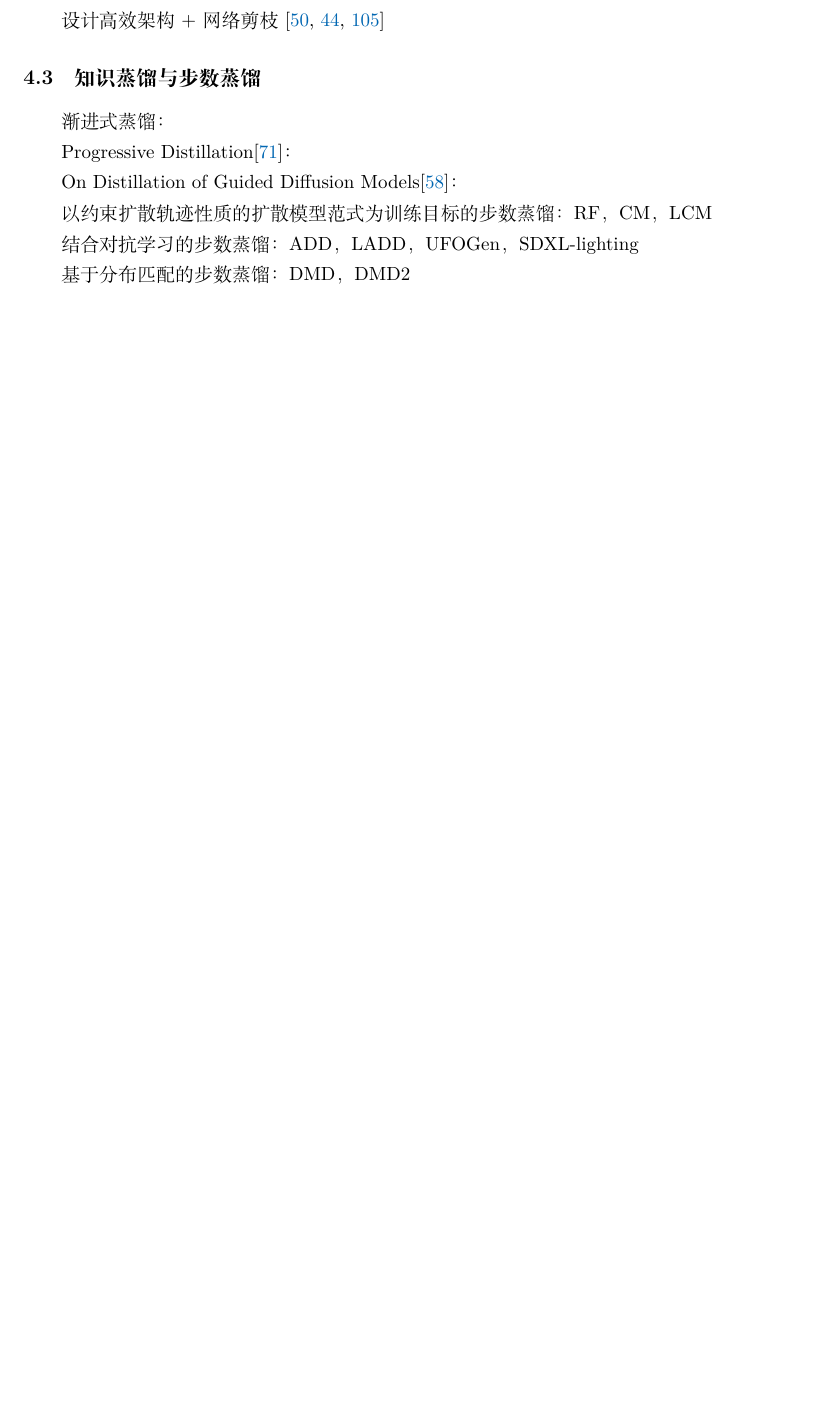
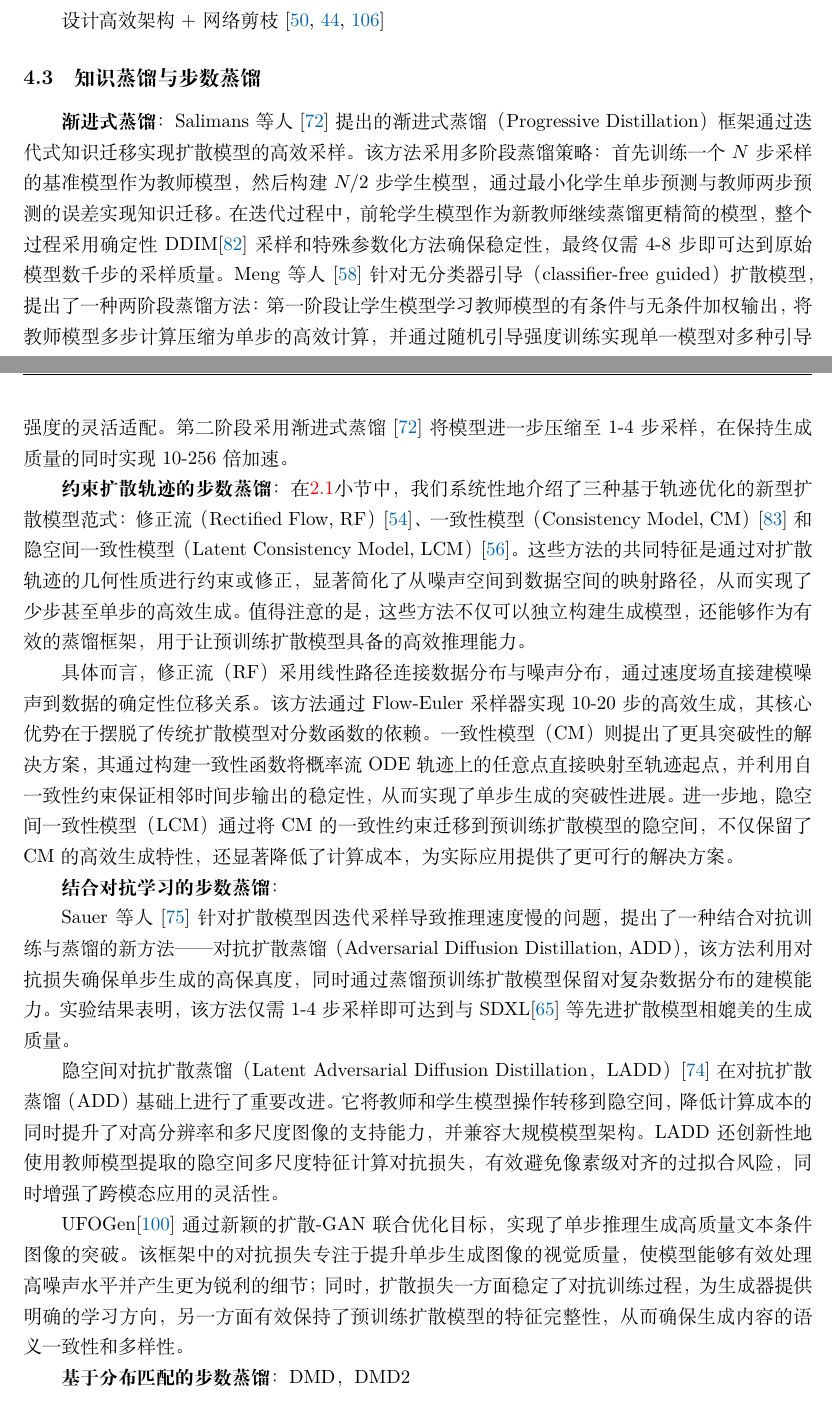
Before and after one commit to zhqiu/diffusion, a LaTeX document (main.tex): part of page 25 of 38 before the commit and two parts of pages 25 and 26 of 39 after it, the two joined at a grey line, cut so that both start at the same text, the shorter picture padded with empty space. Compiled offline with XeLaTeX.

Commit message:
4.26——16:40

```diff
--- a/main.tex
+++ b/main.tex
@@ -749,17 +750,22 @@ $\bar{\beta}_t=1-\bar{\alpha}_t$（$\bar{\alpha}_t$由(\ref{ddpm:bar_alpha})定
 
 \subsection{知识蒸馏与步数蒸馏}
 
-渐进式蒸馏：
+\textbf{渐进式蒸馏}： Salimans等人\cite{salimans2021progressive}提出的渐进式蒸馏（Progressive Distillation）框架通过迭代式知识迁移实现扩散模型的高效采样。该方法采用多阶段蒸馏策略：首先训练一个$N$步采样的基准模型作为教师模型，然后构建$N/2$步学生模型，通过最小化学生单步预测与教师两步预测的误差实现知识迁移。在迭代过程中，前轮学生模型作为新教师继续蒸馏更精简的模型，整个过程采用确定性DDIM\cite{song2020denoising}采样和特殊参数化方法确保稳定性，最终仅需4-8步即可达到原始模型数千步的采样质量。Meng等人\cite{meng2022distillation}针对无分类器引导（classifier-free guided）扩散模型，提出了一种两阶段蒸馏方法：第一阶段让学生模型学习教师模型的有条件与无条件加权输出，将教师模型多步计算压缩为单步的高效计算，并通过随机引导强度训练实现单一模型对多种引导强度的灵活适配。第二阶段采用渐进式蒸馏\cite{salimans2021progressive}将模型进一步压缩至1-4步采样，在保持生成质量的同时实现10-256倍加速。
 
-Progressive Distillation\cite{salimans2021progressive}：
+\textbf{约束扩散轨迹的步数蒸馏}：在\ref{sec:rf_cm_lcm}小节中，我们系统性地介绍了三种基于轨迹优化的新型扩散模型范式：修正流（Rectified Flow, RF）\cite{liu2022flow}、一致性模型（Consistency Model, CM）\cite{pmlr-v202-song23a}和隐空间一致性模型（Latent Consistency Model, LCM）\cite{luo2023latent}。这些方法的共同特征是通过对扩散轨迹的几何性质进行约束或修正，显著简化了从噪声空间到数据空间的映射路径，从而实现了少步甚至单步的高效生成。值得注意的是，这些方法不仅可以独立构建生成模型，还能够作为有效的蒸馏框架，用于让预训练扩散模型具备的高效推理能力。
 
-On Distillation of Guided Diffusion Models\cite{meng2022distillation}：
+具体而言，修正流（RF）采用线性路径连接数据分布与噪声分布，通过速度场直接建模噪声到数据的确定性位移关系。该方法通过Flow-Euler采样器实现10-20步的高效生成，其核心优势在于摆脱了传统扩散模型对分数函数的依赖。一致性模型（CM）则提出了更具突破性的解决方案，其通过构建一致性函数将概率流ODE轨迹上的任意点直接映射至轨迹起点，并利用自一致性约束保证相邻时间步输出的稳定性，从而实现了单步生成的突破性进展。进一步地，隐空间一致性模型（LCM）通过将CM的一致性约束迁移到预训练扩散模型的隐空间，不仅保留了CM的高效生成特性，还显著降低了计算成本，为实际应用提供了更可行的解决方案。
 
-以约束扩散轨迹性质的扩散模型范式为训练目标的步数蒸馏：RF，CM，LCM
 
-结合对抗学习的步数蒸馏：ADD，LADD，UFOGen，SDXL-lighting
+\textbf{结合对抗学习的步数蒸馏}：
 
-基于分布匹配的步数蒸馏：DMD，DMD2
+Sauer等人\cite{sauer2024adversarial}针对扩散模型因迭代采样导致推理速度慢的问题，提出了一种结合对抗训练与蒸馏的新方法——对抗扩散蒸馏（Adversarial Diffusion Distillation, ADD），该方法利用对抗损失确保单步生成的高保真度，同时通过蒸馏预训练扩散模型保留对复杂数据分布的建模能力。实验结果表明，该方法仅需1-4步采样即可达到与SDXL\cite{podell2023sdxl}等先进扩散模型相媲美的生成质量。
+
+隐空间对抗扩散蒸馏（Latent Adversarial Diffusion Distillation，LADD）\cite{sauer2024fast}在对抗扩散蒸馏（ADD）基础上进行了重要改进。它将教师和学生模型操作转移到隐空间，降低计算成本的同时提升了对高分辨率和多尺度图像的支持能力，并兼容大规模模型架构。LADD还创新性地使用教师模型提取的隐空间多尺度特征计算对抗损失，有效避免像素级对齐的过拟合风险，同时增强了跨模态应用的灵活性。
+
+UFOGen\cite{xu2024ufogen}通过新颖的扩散-GAN联合优化目标，实现了单步推理生成高质量文本条件图像的突破。该框架中的对抗损失专注于提升单步生成图像的视觉质量，使模型能够有效处理高噪声水平并产生更为锐利的细节；同时，扩散损失一方面稳定了对抗训练过程，为生成器提供明确的学习方向，另一方面有效保持了预训练扩散模型的特征完整性，从而确保生成内容的语义一致性和多样性。
+
+\textbf{基于分布匹配的步数蒸馏}：DMD，DMD2
 
 
 \subsection{底层计算优化方法}
```
Also changed, not shown: main.tex (1 more changed lines).
